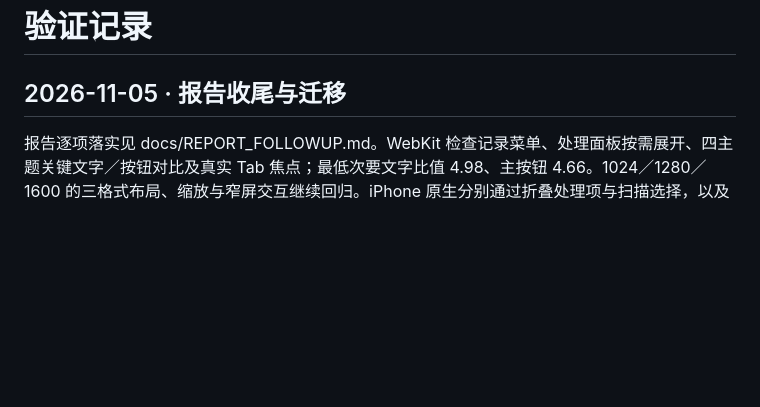
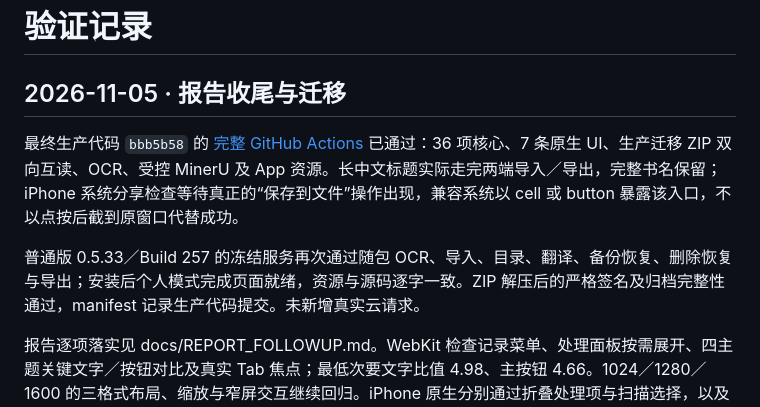
Before and after one commit to ruxin123/page-between, a Markdown page: QA.md, the part around the change. GitHub-like rendering; blank space fills up the shorter version.

Commit message:
docs: record completed report follow-up and passing release checks

```diff
--- a/QA.md
+++ b/QA.md
@@ -1,6 +1,10 @@
 # 验证记录
 
 ## 2026-11-05 · 报告收尾与迁移
+
+最终生产代码 `bbb5b58` 的 [完整 GitHub Actions](https://github.com/ruxin123/page-between/actions/runs/41968767176) 已通过：36 项核心、7 条原生 UI、生产迁移 ZIP 双向互读、OCR、受控 MinerU 及 App 资源。长中文标题实际走完两端导入／导出，完整书名保留；iPhone 系统分享检查等待真正的“保存到文件”操作出现，兼容系统以 cell 或 button 暴露该入口，不以点按后截到原窗口代替成功。
+
+普通版 0.5.33／Build 257 的冻结服务再次通过随包 OCR、导入、目录、翻译、备份恢复、删除恢复与导出；安装后个人模式完成页面就绪，资源与源码逐字一致。ZIP 解压后的严格签名及归档完整性通过，manifest 记录生产代码提交。未新增真实云请求。
 
 报告逐项落实见 docs/REPORT_FOLLOWUP.md。WebKit 检查记录菜单、处理面板按需展开、四主题关键文字／按钮对比及真实 Tab 焦点；最低次要文字比值 4.98、主按钮 4.66。1024／1280／1600 的三格式布局、缩放与窄屏交互继续回归。iPhone 原生分别通过折叠处理项与扫描选择，以及迁移导入、章节恢复、书签跳转、导出；核心 36 项通过。首次将核心测试构建放在外置盘时签名失败，改为与 App 相同的 APFS 缓存构建路径后通过，没有更改测试断言。
 
```
Also changed, not shown: docs/REVIEW_DIALOGUE.md (+2 -0 lines).
